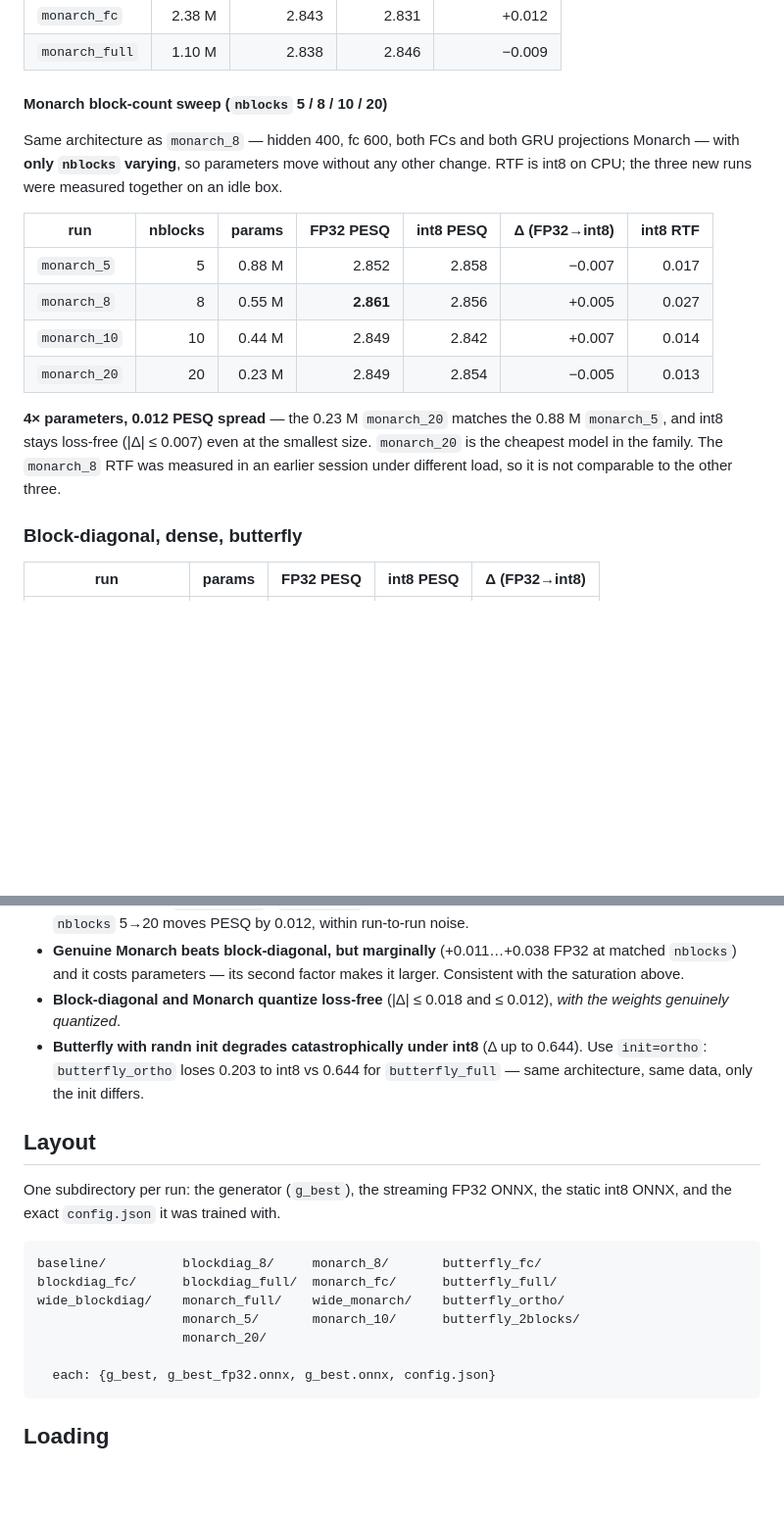
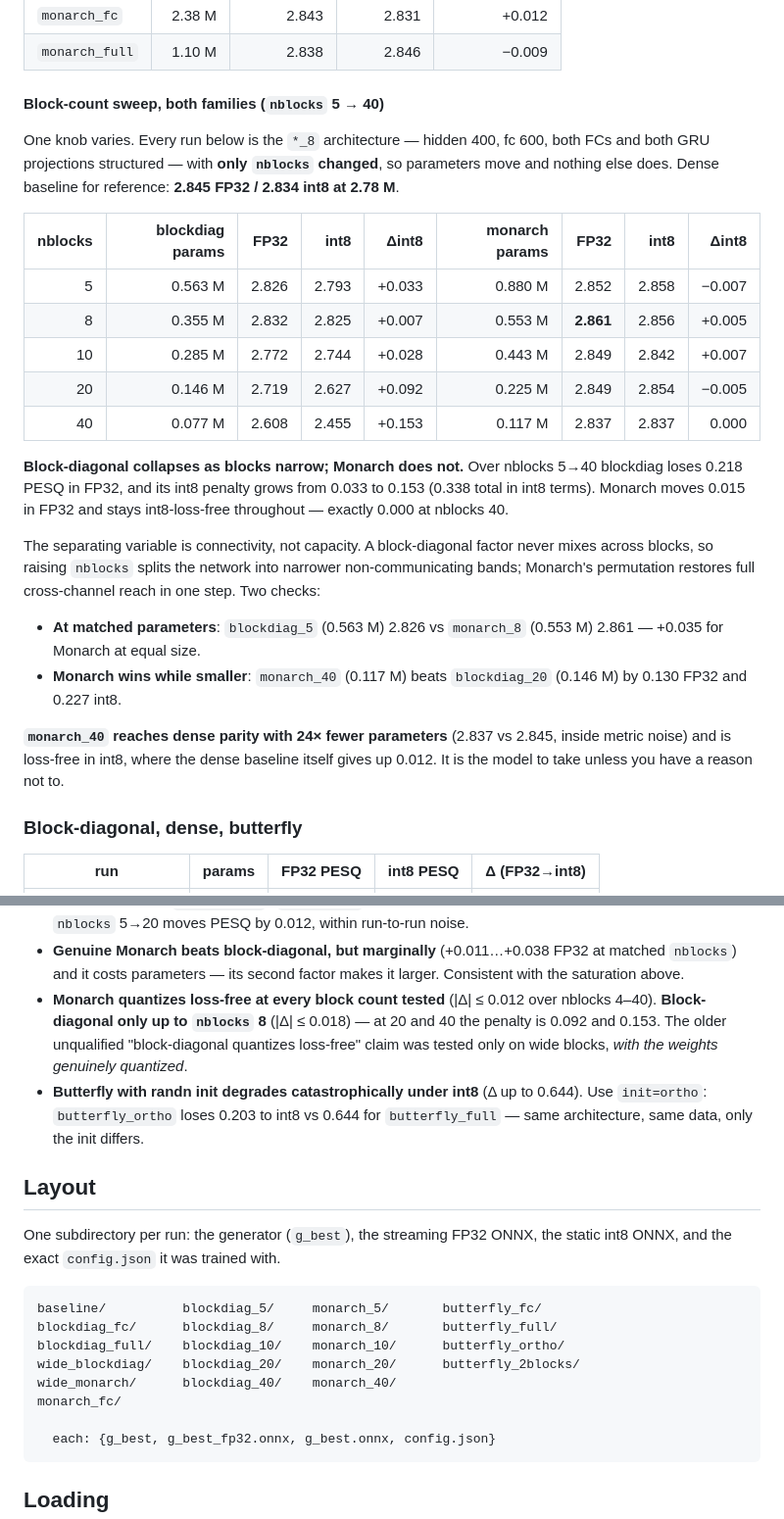
Before and after one commit to LarocheC/eco8-neaixt, a Markdown page: hf_readme_nsnet2.md, 2 parts joined by grey strips. Shown at 98% size. Rendered like a GitHub page; blank space fills up the shorter version.

````diff
--- a/hf_readme_nsnet2.md
+++ b/hf_readme_nsnet2.md
@@ -70,25 +70,39 @@ does survive the fix — but it had never actually been tested before it.
 | `monarch_fc`   | 2.38 M |     2.843 |     2.831 |        +0.012 |
 | `monarch_full` | 1.10 M |     2.838 |     2.846 |        −0.009 |
 
-#### Monarch block-count sweep (`nblocks` 5 / 8 / 10 / 20)
+#### Block-count sweep, both families (`nblocks` 5 → 40)
 
-Same architecture as `monarch_8` — hidden 400, fc 600, both FCs and both GRU
-projections Monarch — with **only `nblocks` varying**, so parameters move
-without any other change. RTF is int8 on CPU; the three new runs were measured
-together on an idle box.
+One knob varies. Every run below is the `*_8` architecture — hidden 400, fc 600,
+both FCs and both GRU projections structured — with **only `nblocks` changed**,
+so parameters move and nothing else does. Dense baseline for reference:
+**2.845 FP32 / 2.834 int8 at 2.78 M**.
 
-| run          | nblocks | params | FP32 PESQ | int8 PESQ | Δ (FP32→int8) | int8 RTF |
-| ------------ | ------: | -----: | --------: | --------: | ------------: | -------: |
-| `monarch_5`  |       5 | 0.88 M |     2.852 |     2.858 |        −0.007 |    0.017 |
-| `monarch_8`  |       8 | 0.55 M | **2.861** |     2.856 |        +0.005 |    0.027 |
-| `monarch_10` |      10 | 0.44 M |     2.849 |     2.842 |        +0.007 |    0.014 |
-| `monarch_20` |      20 | 0.23 M |     2.849 |     2.854 |        −0.005 |    0.013 |
+| nblocks | blockdiag params | FP32 | int8 | Δint8 | monarch params | FP32 | int8 | Δint8 |
+| ------: | ---------------: | ---: | ---: | ----: | -------------: | ---: | ---: | ----: |
+|       5 |          0.563 M | 2.826 | 2.793 | +0.033 |        0.880 M | 2.852 | 2.858 | −0.007 |
+|       8 |          0.355 M | 2.832 | 2.825 | +0.007 |        0.553 M | **2.861** | 2.856 | +0.005 |
+|      10 |          0.285 M | 2.772 | 2.744 | +0.028 |        0.443 M | 2.849 | 2.842 | +0.007 |
+|      20 |          0.146 M | 2.719 | 2.627 | +0.092 |        0.225 M | 2.849 | 2.854 | −0.005 |
+|      40 |          0.077 M | 2.608 | 2.455 | +0.153 |        0.117 M | 2.837 | 2.837 |  0.000 |
 
-**4× parameters, 0.012 PESQ spread** — the 0.23 M `monarch_20` matches the
-0.88 M `monarch_5`, and int8 stays loss-free (|Δ| ≤ 0.007) even at the smallest
-size. `monarch_20` is the cheapest model in the family. The `monarch_8` RTF was
-measured in an earlier session under different load, so it is not comparable to
-the other three.
+**Block-diagonal collapses as blocks narrow; Monarch does not.** Over nblocks
+5→40 blockdiag loses 0.218 PESQ in FP32, and its int8 penalty grows from 0.033 to
+0.153 (0.338 total in int8 terms). Monarch moves 0.015 in FP32 and stays
+int8-loss-free throughout — exactly 0.000 at nblocks 40.
+
+The separating variable is connectivity, not capacity. A block-diagonal factor
+never mixes across blocks, so raising `nblocks` splits the network into narrower
+non-communicating bands; Monarch's permutation restores full cross-channel reach
+in one step. Two checks:
+
+- **At matched parameters**: `blockdiag_5` (0.563 M) 2.826 vs `monarch_8`
+  (0.553 M) 2.861 — +0.035 for Monarch at equal size.
+- **Monarch wins while smaller**: `monarch_40` (0.117 M) beats `blockdiag_20`
+  (0.146 M) by 0.130 FP32 and 0.227 int8.
+
+**`monarch_40` reaches dense parity with 24× fewer parameters** (2.837 vs 2.845,
+inside metric noise) and is loss-free in int8, where the dense baseline itself
+gives up 0.012. It is the model to take unless you have a reason not to.
 
 ### Block-diagonal, dense, butterfly
 
@@ -120,7 +134,10 @@ the other three.
 - **Genuine Monarch beats block-diagonal, but marginally** (+0.011…+0.038 FP32 at
   matched `nblocks`) and it costs parameters — its second factor makes it larger.
   Consistent with the saturation above.
-- **Block-diagonal and Monarch quantize loss-free** (|Δ| ≤ 0.018 and ≤ 0.012),
+- **Monarch quantizes loss-free at every block count tested** (|Δ| ≤ 0.012 over
+  nblocks 4–40). **Block-diagonal only up to `nblocks` 8** (|Δ| ≤ 0.018) — at 20
+  and 40 the penalty is 0.092 and 0.153. The older unqualified "block-diagonal
+  quantizes loss-free" claim was tested only on wide blocks,
   *with the weights genuinely quantized*.
 - **Butterfly with randn init degrades catastrophically under int8** (Δ up to
   0.644). Use `init=ortho`: `butterfly_ortho` loses 0.203 to int8 vs 0.644 for
@@ -132,11 +149,12 @@ One subdirectory per run: the generator (`g_best`), the streaming FP32 ONNX, the
 static int8 ONNX, and the exact `config.json` it was trained with.
 
 ```
-baseline/          blockdiag_8/     monarch_8/       butterfly_fc/
-blockdiag_fc/      blockdiag_full/  monarch_fc/      butterfly_full/
-wide_blockdiag/    monarch_full/    wide_monarch/    butterfly_ortho/
-                   monarch_5/       monarch_10/      butterfly_2blocks/
-                   monarch_20/
+baseline/          blockdiag_5/     monarch_5/       butterfly_fc/
+blockdiag_fc/      blockdiag_8/     monarch_8/       butterfly_full/
+blockdiag_full/    blockdiag_10/    monarch_10/      butterfly_ortho/
+wide_blockdiag/    blockdiag_20/    monarch_20/      butterfly_2blocks/
+wide_monarch/      blockdiag_40/    monarch_40/
+monarch_fc/
 
   each: {g_best, g_best_fp32.onnx, g_best.onnx, config.json}
 ```
````
Also changed, not shown: RESULTS_NSNET2.md (+79 -18 lines).
